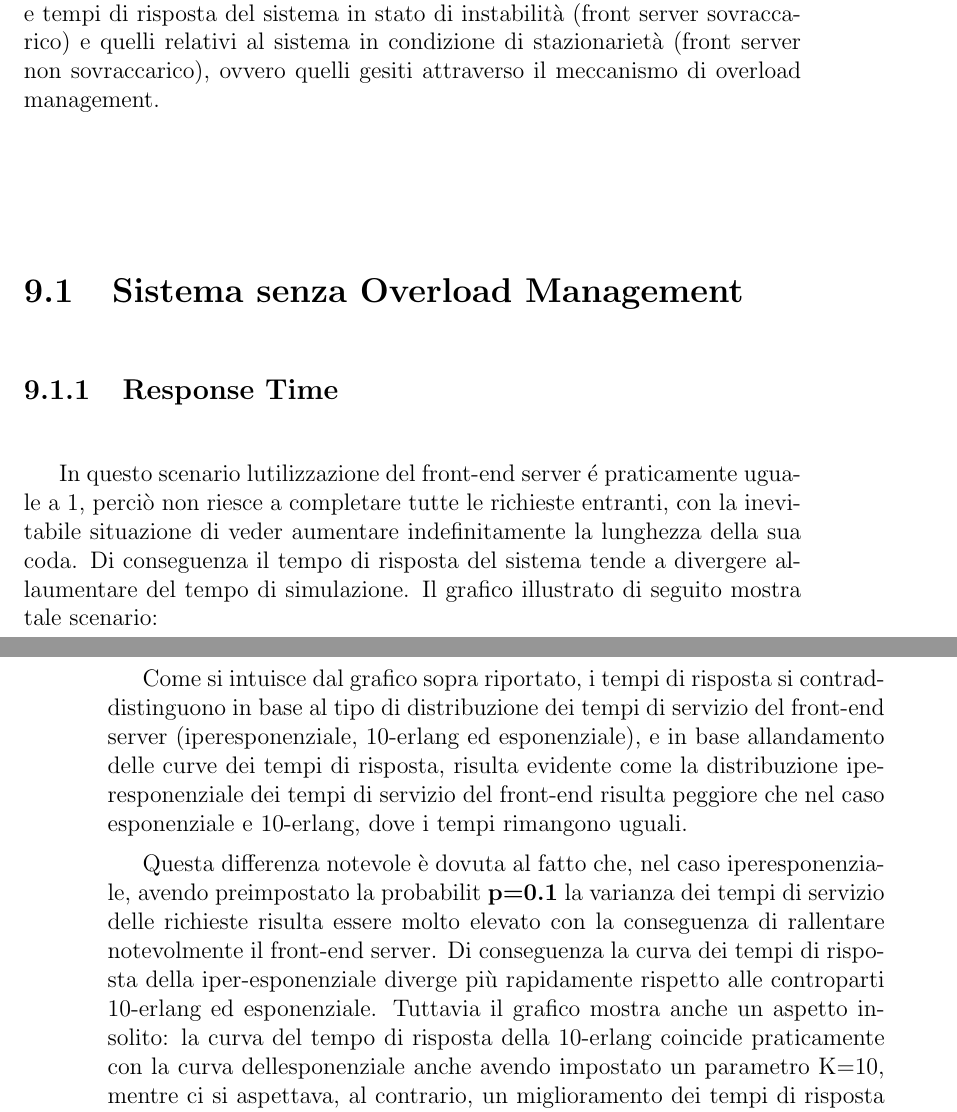
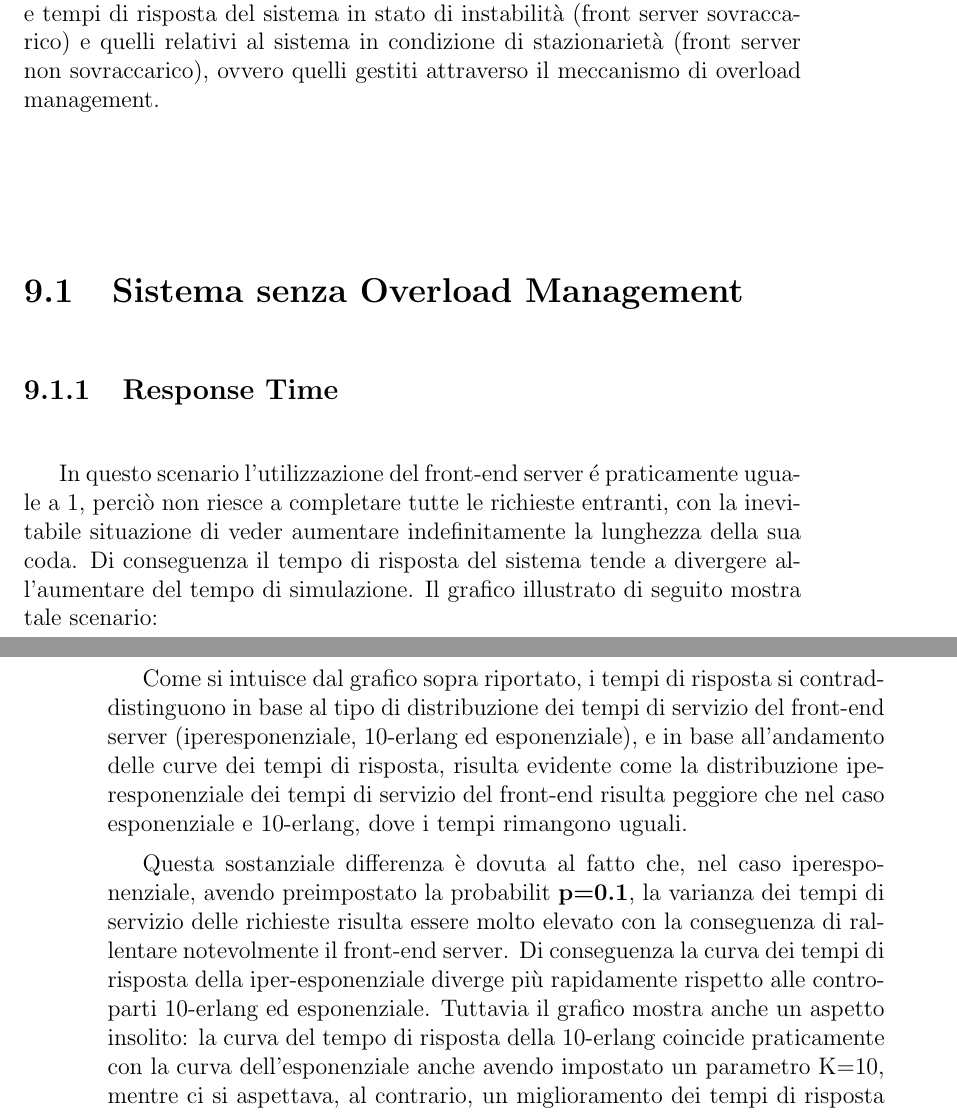
Before and after one commit to alexiey91/Progetto-MPSR, a LaTeX book (Relazione/Relazione.tex, which reads Relazione/Capitolo-9.tex): two parts of pages 31 and 32 of 76, joined at a grey line, cut so that both start at the same text. The pictures show the PDF file Relazione/Relazione.pdf that the author committed with the source.

Commit message:
modifica apostrofi e battitura varia Cap 9

```diff
--- a/Relazione/Capitolo-9.tex
+++ b/Relazione/Capitolo-9.tex
@@ -4,17 +4,17 @@ I dati relativi agli indici di prestazione di interesse (tempi di risposta e thr
 nelle precedenti fasi di test sono stati in seguito aggregati e visualizzati in forma di grafici.
 Infatti, in base al tipo di test effettuato, tali grafici si suddividono in due categorie: i grafici di
 throughput e tempi di risposta del sistema in stato di instabilit\`a (front server sovraccarico) e
-quelli relativi al sistema in condizione di stazionariet\`a (front server non sovraccarico), ovvero quelli gesiti
+quelli relativi al sistema in condizione di stazionariet\`a (front server non sovraccarico), ovvero quelli gestiti
 attraverso il meccanismo di overload management.
 
 \section{Sistema senza Overload Management}
 
 \subsection{Response Time}
 
-In questo scenario l’utilizzazione del front-end server \'e praticamente uguale a 1, perci\`o
+In questo scenario l'utilizzazione del front-end server \'e praticamente uguale a 1, perci\`o
 non riesce a completare tutte le richieste entranti, con la inevitabile
 situazione di veder aumentare indefinitamente la lunghezza della sua coda. Di
-conseguenza il tempo di risposta del sistema tende a divergere all’aumentare del tempo di
+conseguenza il tempo di risposta del sistema tende a divergere all'aumentare del tempo di
 simulazione. Il grafico illustrato di seguito mostra tale scenario:
 
 \begin{figure}[H]
@@ -26,24 +26,24 @@ simulazione. Il grafico illustrato di seguito mostra tale scenario:
 
 Come si intuisce dal grafico sopra riportato, i tempi di risposta si contraddistinguono in base
 al tipo di distribuzione dei tempi di servizio del front-end server (iperesponenziale, 10-erlang
-ed esponenziale), e in base all’andamento delle curve dei tempi di risposta, risulta evidente
+ed esponenziale), e in base all'andamento delle curve dei tempi di risposta, risulta evidente
 come la distribuzione iperesponenziale dei tempi di servizio del front-end risulta peggiore
 che nel caso esponenziale e 10-erlang, dove i tempi rimangono uguali.
 
-Questa differenza notevole \`e dovuta al fatto che, nel caso iperesponenziale, avendo
-preimpostato la probabilità \textbf{p=0.1} la varianza dei tempi di servizio delle richieste risulta
+Questa sostanziale differenza \`e dovuta al fatto che, nel caso iperesponenziale, avendo
+preimpostato la probabilità \textbf{p=0.1}, la varianza dei tempi di servizio delle richieste risulta
 essere molto elevato con la conseguenza di rallentare notevolmente il front-end server.
 Di conseguenza la curva dei tempi di risposta della iper-esponenziale diverge pi\`u
 rapidamente rispetto alle controparti 10-erlang ed esponenziale. Tuttavia il grafico mostra
 anche un aspetto insolito: la curva del tempo di risposta della 10-erlang coincide
-praticamente con la curva dell’esponenziale anche avendo impostato un parametro K=10,
+praticamente con la curva dell'esponenziale anche avendo impostato un parametro K=10,
 mentre ci si aspettava, al contrario, un miglioramento dei tempi di risposta rispetto alla curva
 della esponenziale. Probabilmente la scelta del parametro K pari a 10 \'e insufficiente a
 garantire un miglioramento significativo.
 
 \subsection{Autocorrelazione}
 
-L’evidente divergenza dei tempi di risposta del sistema \'e evidenziata anche dalla forte
+L'evidente divergenza dei tempi di risposta del sistema \'e evidenziata anche dalla forte
 correlazione presente dai tempi di risposta delle singole richieste presenti nel sistema. Il
 grafico seguente illustra tale correlazione sulle tre distribuzioni:
 
```
Also changed, not shown: Relazione/Relazione.pdf, Relazione/Capitolo-9.tex (12 more changed lines), 1 other file.
